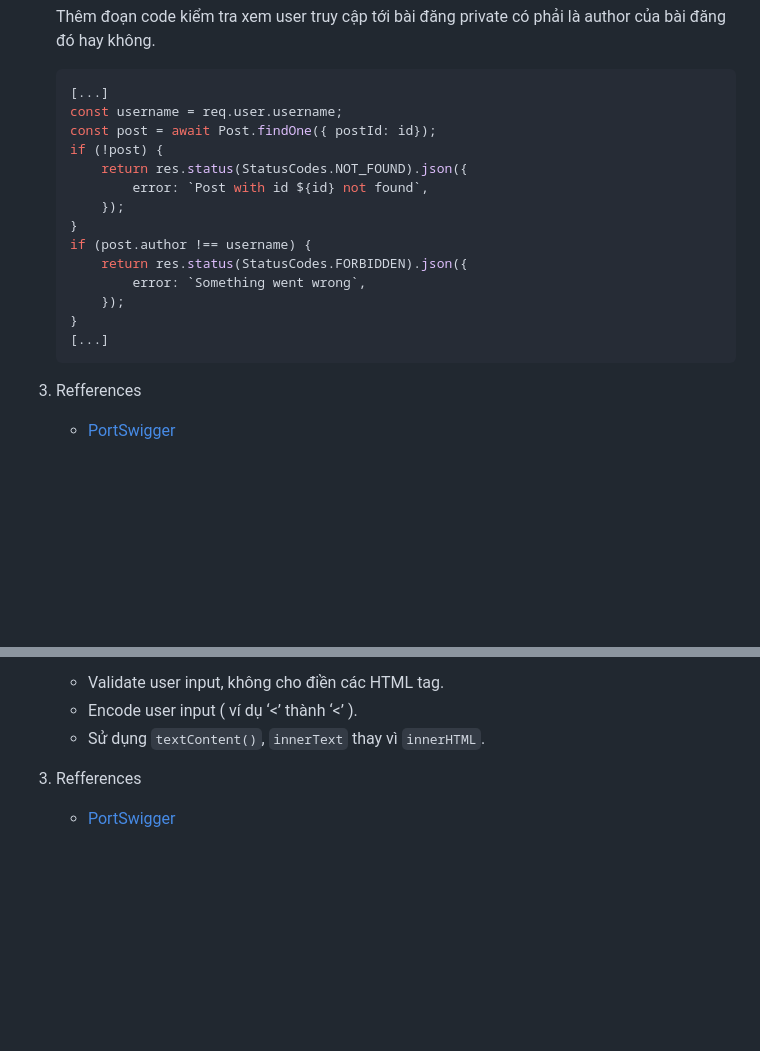
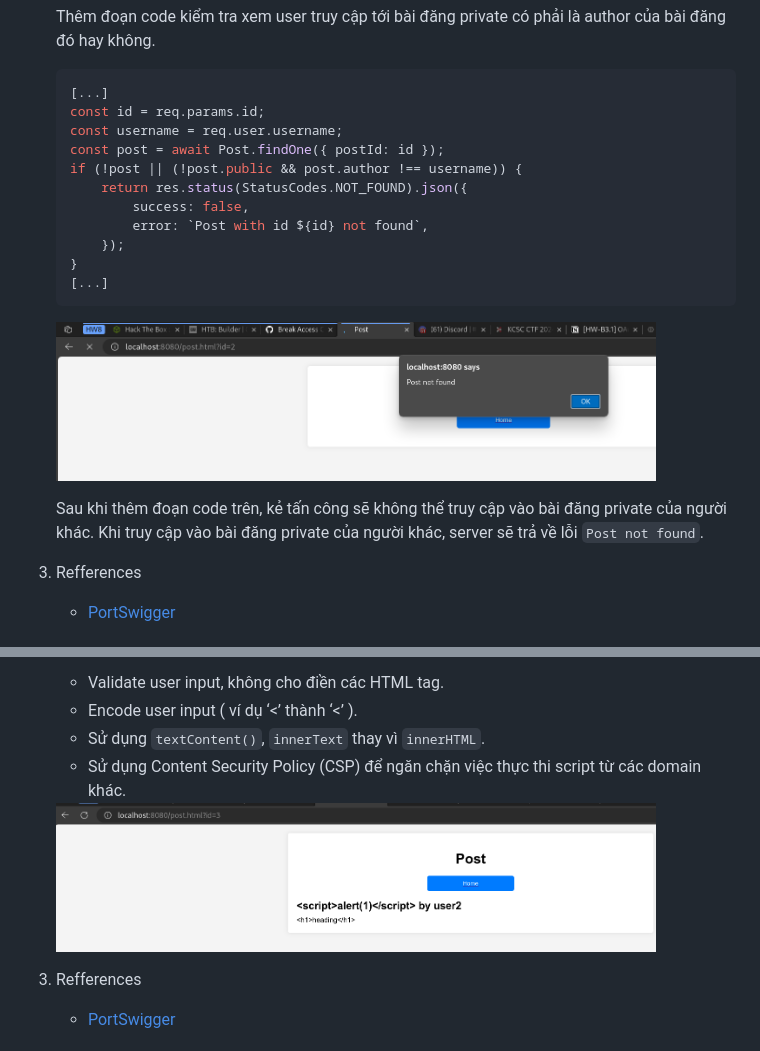
Before and after one commit to huynambka/mini-web, a Markdown page: README.md, 2 parts joined by grey strips. Rendered like a GitHub page; pictures changed too: PoC/image-4.png (added), PoC/image-5.png (added); blank space fills up the shorter version.

Commit message:
add fix and PoC

````diff
--- a/README.md
+++ b/README.md
@@ -49,20 +49,21 @@ Sau đó người dùng có thể đăng bài, bài đăng có thể là **publi
 
     ```jsx
     [...]
+    const id = req.params.id;
     const username = req.user.username;
-    const post = await Post.findOne({ postId: id});
-    if (!post) {
+    const post = await Post.findOne({ postId: id });
+    if (!post || (!post.public && post.author !== username)) {
         return res.status(StatusCodes.NOT_FOUND).json({
+            success: false,
             error: `Post with id ${id} not found`,
-        });
-    }
-    if (post.author !== username) {
-        return res.status(StatusCodes.FORBIDDEN).json({
-            error: `Something went wrong`,
         });
     }
     [...]
     ```
+
+    <img src="./PoC/image-4.png" width=600>
+
+    Sau khi thêm đoạn code trên, kẻ tấn công sẽ không thể truy cập vào bài đăng private của người khác. Khi truy cập vào bài đăng private của người khác, server sẽ trả về lỗi `Post not found`.
 
 3. Refferences
     - [PortSwigger](https://portswigger.net/web-security/access-control)
@@ -130,6 +131,9 @@ Sau đó người dùng có thể đăng bài, bài đăng có thể là **publi
     - Validate user input, không cho điền các HTML tag.
     - Encode user input ( ví dụ ‘<’ thành ‘&lt;’ ).
     - Sử dụng `textContent()`, `innerText` thay vì `innerHTML`.
+    - Sử dụng Content Security Policy (CSP) để ngăn chặn việc thực thi script từ các domain khác.
+    <img src="./PoC/image-5.png" width=600>
+
 3. Refferences
     - [PortSwigger](https://portswigger.net/web-security/cross-site-scripting)
 
````
